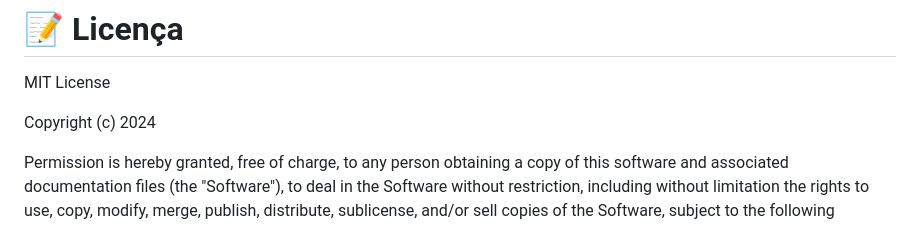
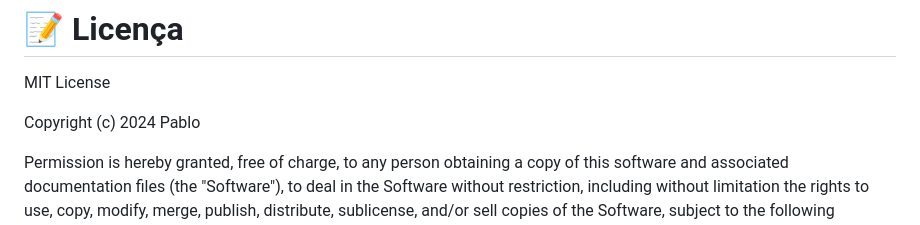
Before and after one commit to pabloAfk/cybersecurity-portfolio, a Markdown page: crypto-system/README.md, the part around the change. Rendered like a GitHub page.

```diff
--- a/crypto-system/README.md
+++ b/crypto-system/README.md
@@ -301,7 +301,7 @@ Dados do cofre (opcional)
 # 📝 Licença
 MIT License
 
-Copyright (c) 2024
+Copyright (c) 2024 Pablo
 
 Permission is hereby granted, free of charge, to any person obtaining a copy
 of this software and associated documentation files (the "Software"), to deal
```
